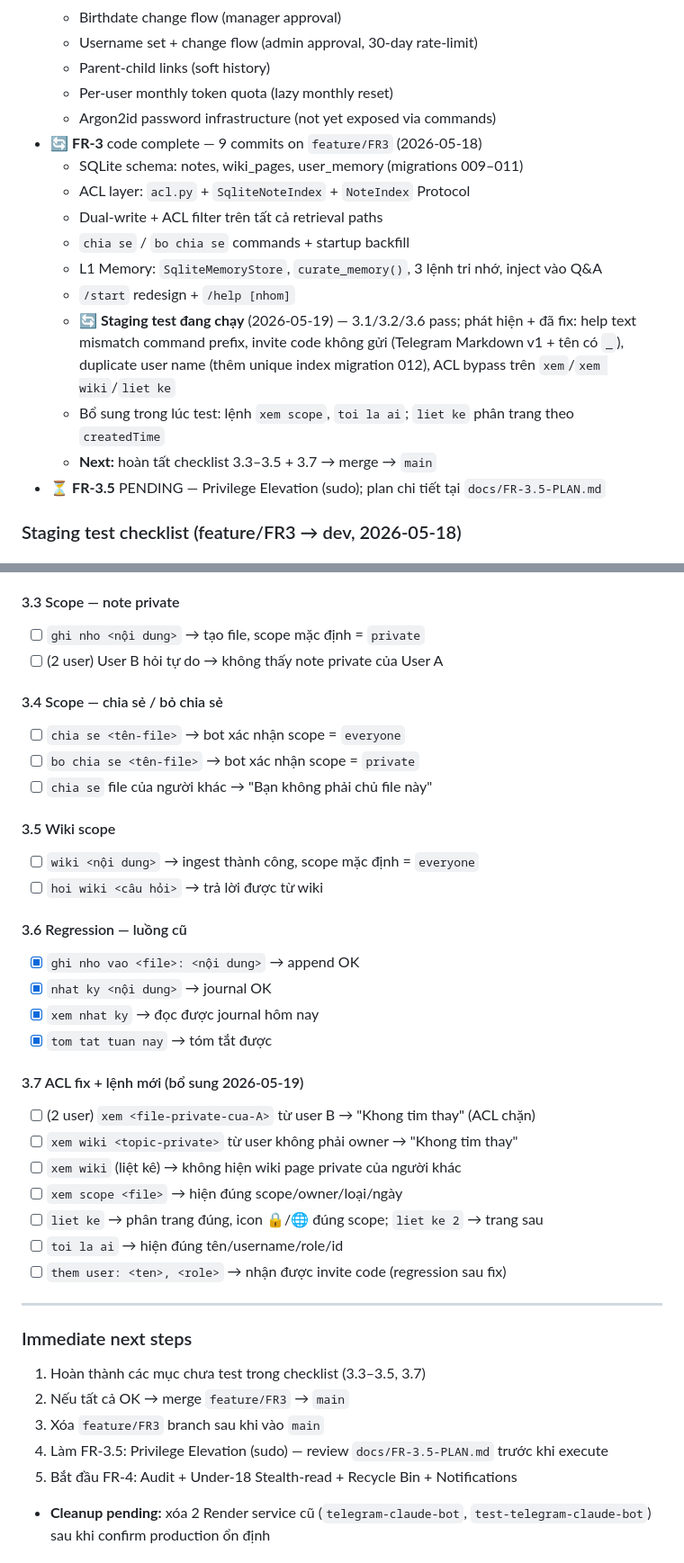
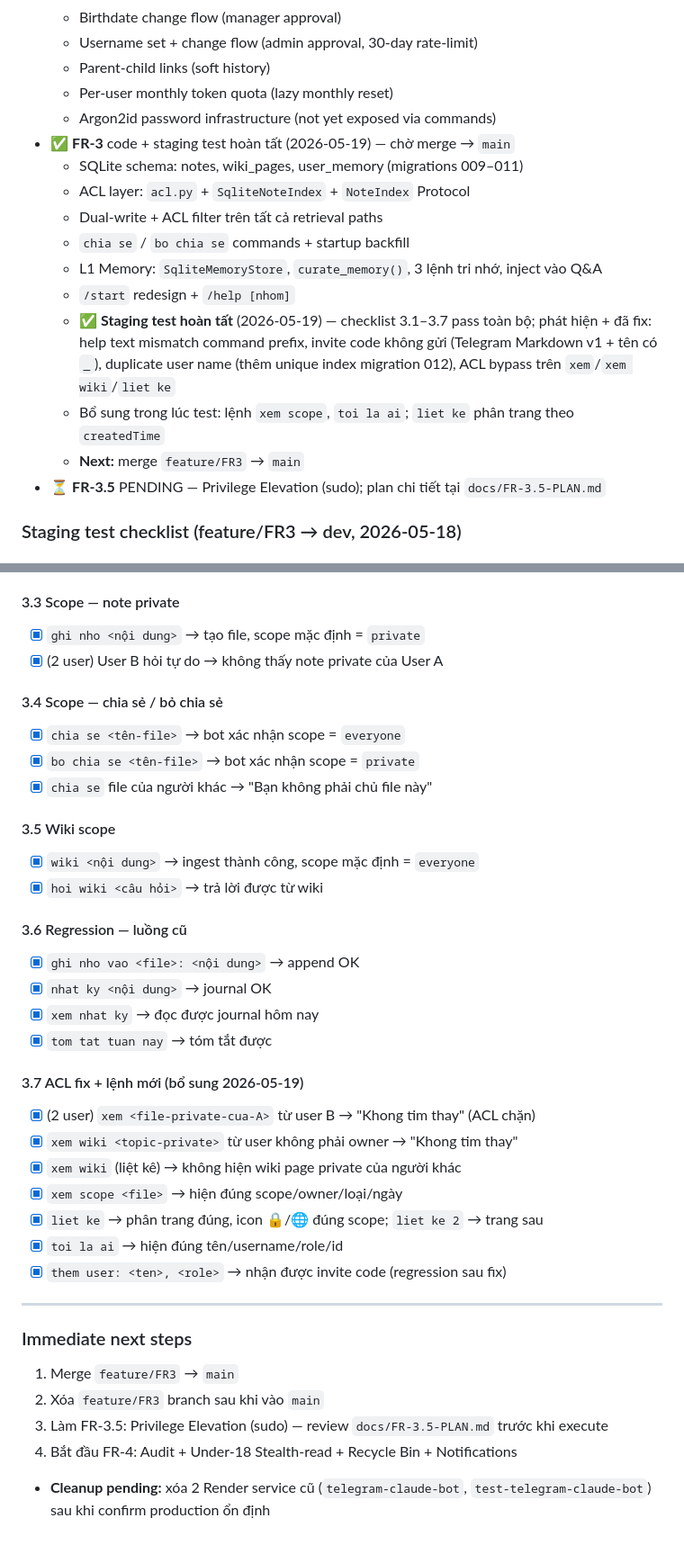
Before and after one commit to cronocks/telegram-assistant-bot, a Markdown page: docs/ROADMAP.md, 2 parts joined by grey strips. Shown at 90% size. GitHub-like rendering.

Commit message:
update roadmap, finish FR3

```diff
--- a/docs/ROADMAP.md
+++ b/docs/ROADMAP.md
@@ -610,16 +610,16 @@ INDEX (user_id, category_id, occurred_at)
   - Parent-child links (soft history)
   - Per-user monthly token quota (lazy monthly reset)
   - Argon2id password infrastructure (not yet exposed via commands)
-- 🔄 **FR-3** code complete — 9 commits on `feature/FR3` (2026-05-18)
+- ✅ **FR-3** code + staging test hoàn tất (2026-05-19) — chờ merge → `main`
   - SQLite schema: notes, wiki_pages, user_memory (migrations 009–011)
   - ACL layer: `acl.py` + `SqliteNoteIndex` + `NoteIndex` Protocol
   - Dual-write + ACL filter trên tất cả retrieval paths
   - `chia se` / `bo chia se` commands + startup backfill
   - L1 Memory: `SqliteMemoryStore`, `curate_memory()`, 3 lệnh tri nhớ, inject vào Q&A
   - `/start` redesign + `/help [nhom]`
-  - 🔄 **Staging test đang chạy** (2026-05-19) — 3.1/3.2/3.6 pass; phát hiện + đã fix: help text mismatch command prefix, invite code không gửi (Telegram Markdown v1 + tên có `_`), duplicate user name (thêm unique index migration 012), ACL bypass trên `xem`/`xem wiki`/`liet ke`
+  - ✅ **Staging test hoàn tất** (2026-05-19) — checklist 3.1–3.7 pass toàn bộ; phát hiện + đã fix: help text mismatch command prefix, invite code không gửi (Telegram Markdown v1 + tên có `_`), duplicate user name (thêm unique index migration 012), ACL bypass trên `xem`/`xem wiki`/`liet ke`
   - Bổ sung trong lúc test: lệnh `xem scope`, `toi la ai`; `liet ke` phân trang theo `createdTime`
-  - **Next:** hoàn tất checklist 3.3–3.5 + 3.7 → merge → `main`
+  - **Next:** merge `feature/FR3` → `main`
 - ⏳ **FR-3.5** PENDING — Privilege Elevation (sudo); plan chi tiết tại `docs/FR-3.5-PLAN.md`
 
 ### Staging test checklist (feature/FR3 → dev, 2026-05-18)
@@ -639,17 +639,17 @@ INDEX (user_id, category_id, occurred_at)
 - [x] Hỏi tự do → bot dùng context memory trong câu trả lời
 
 #### 3.3 Scope — note private
-- [ ] `ghi nho <nội dung>` → tạo file, scope mặc định = `private`
-- [ ] (2 user) User B hỏi tự do → không thấy note private của User A
+- [x] `ghi nho <nội dung>` → tạo file, scope mặc định = `private`
+- [x] (2 user) User B hỏi tự do → không thấy note private của User A
 
 #### 3.4 Scope — chia sẻ / bỏ chia sẻ
-- [ ] `chia se <tên-file>` → bot xác nhận scope = `everyone`
-- [ ] `bo chia se <tên-file>` → bot xác nhận scope = `private`
-- [ ] `chia se` file của người khác → "Bạn không phải chủ file này"
+- [x] `chia se <tên-file>` → bot xác nhận scope = `everyone`
+- [x] `bo chia se <tên-file>` → bot xác nhận scope = `private`
+- [x] `chia se` file của người khác → "Bạn không phải chủ file này"
 
 #### 3.5 Wiki scope
-- [ ] `wiki <nội dung>` → ingest thành công, scope mặc định = `everyone`
-- [ ] `hoi wiki <câu hỏi>` → trả lời được từ wiki
+- [x] `wiki <nội dung>` → ingest thành công, scope mặc định = `everyone`
+- [x] `hoi wiki <câu hỏi>` → trả lời được từ wiki
 
 #### 3.6 Regression — luồng cũ
 - [x] `ghi nho vao <file>: <nội dung>` → append OK
@@ -658,22 +658,21 @@ INDEX (user_id, category_id, occurred_at)
 - [x] `tom tat tuan nay` → tóm tắt được
 
 #### 3.7 ACL fix + lệnh mới (bổ sung 2026-05-19)
-- [ ] (2 user) `xem <file-private-cua-A>` từ user B → "Khong tim thay" (ACL chặn)
-- [ ] `xem wiki <topic-private>` từ user không phải owner → "Khong tim thay"
-- [ ] `xem wiki` (liệt kê) → không hiện wiki page private của người khác
-- [ ] `xem scope <file>` → hiện đúng scope/owner/loại/ngày
-- [ ] `liet ke` → phân trang đúng, icon 🔒/🌐 đúng scope; `liet ke 2` → trang sau
-- [ ] `toi la ai` → hiện đúng tên/username/role/id
-- [ ] `them user: <ten>, <role>` → nhận được invite code (regression sau fix)
+- [x] (2 user) `xem <file-private-cua-A>` từ user B → "Khong tim thay" (ACL chặn)
+- [x] `xem wiki <topic-private>` từ user không phải owner → "Khong tim thay"
+- [x] `xem wiki` (liệt kê) → không hiện wiki page private của người khác
+- [x] `xem scope <file>` → hiện đúng scope/owner/loại/ngày
+- [x] `liet ke` → phân trang đúng, icon 🔒/🌐 đúng scope; `liet ke 2` → trang sau
+- [x] `toi la ai` → hiện đúng tên/username/role/id
+- [x] `them user: <ten>, <role>` → nhận được invite code (regression sau fix)
 
 ---
 
 ### Immediate next steps
-1. Hoàn thành các mục chưa test trong checklist (3.3–3.5, 3.7)
-2. Nếu tất cả OK → merge `feature/FR3` → `main`
-3. Xóa `feature/FR3` branch sau khi vào `main`
-4. Làm FR-3.5: Privilege Elevation (sudo) — review `docs/FR-3.5-PLAN.md` trước khi execute
-5. Bắt đầu FR-4: Audit + Under-18 Stealth-read + Recycle Bin + Notifications
+1. Merge `feature/FR3` → `main`
+2. Xóa `feature/FR3` branch sau khi vào `main`
+3. Làm FR-3.5: Privilege Elevation (sudo) — review `docs/FR-3.5-PLAN.md` trước khi execute
+4. Bắt đầu FR-4: Audit + Under-18 Stealth-read + Recycle Bin + Notifications
 - **Cleanup pending:** xóa 2 Render service cũ (`telegram-claude-bot`, `test-telegram-claude-bot`) sau khi confirm production ổn định
 
 ### Pending FRs
```
Also changed, not shown: other parts of docs/ROADMAP.md (+1 -1 lines).
